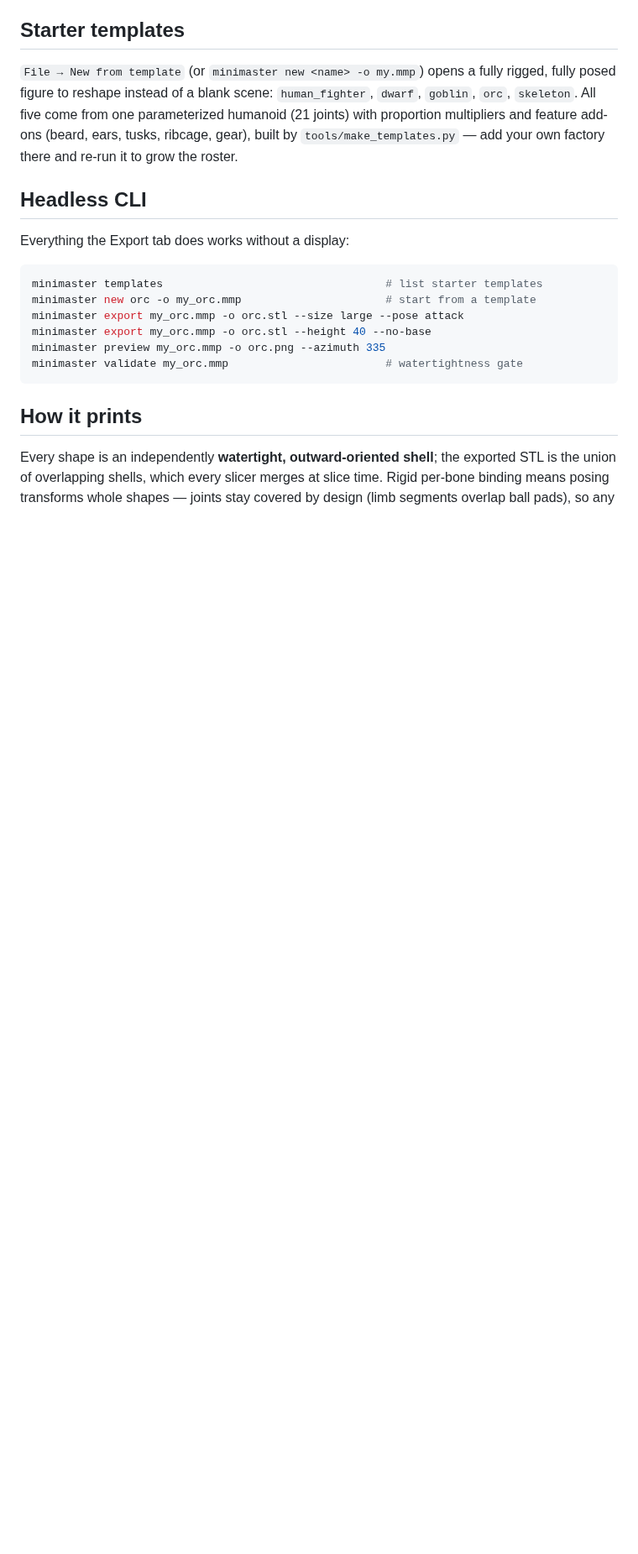
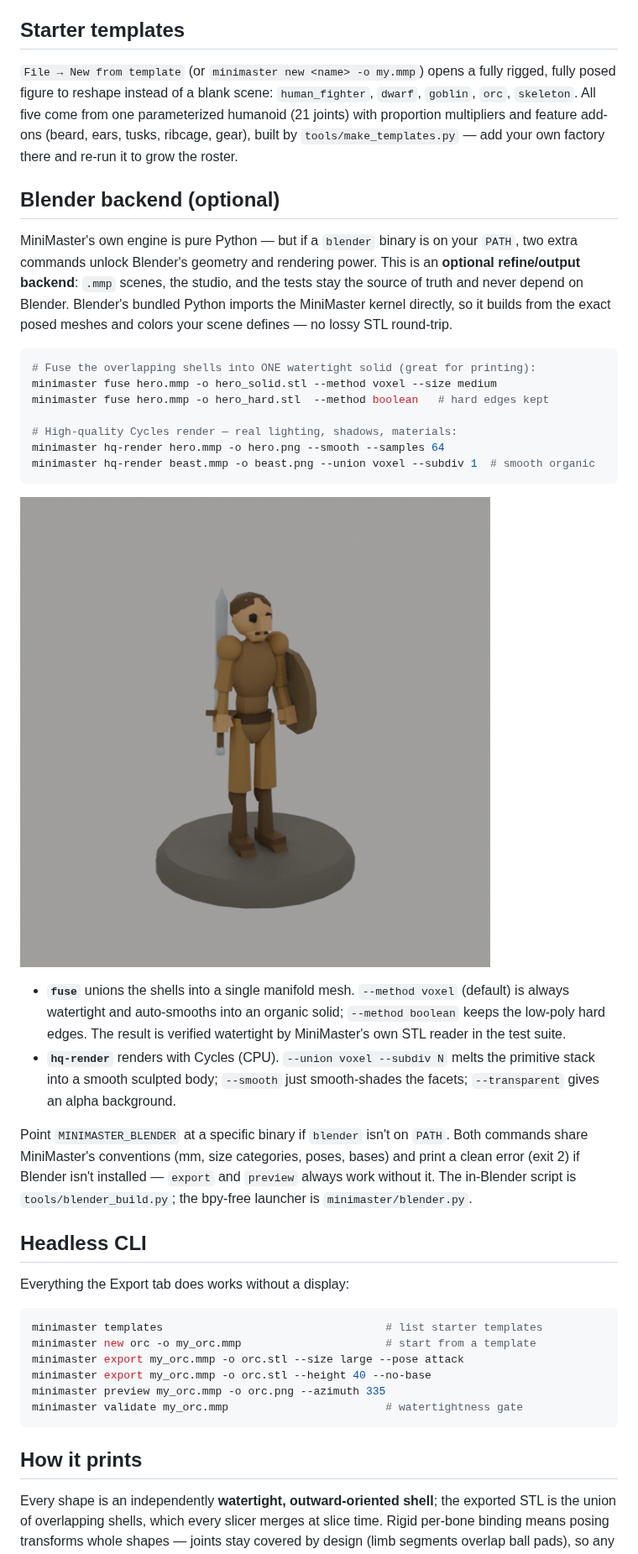
Before and after one commit to josephfthe2nd/MiniMaster, a Markdown page: README.md, the part around the change. Shown at 84% size. Rendered like a GitHub page; pictures changed too: docs/gallery/blender_render.png (added); blank space fills up the shorter version.

````diff
--- a/README.md
+++ b/README.md
@@ -89,6 +89,41 @@ add-ons (beard, ears, tusks, ribcage, gear), built by
 `tools/make_templates.py` — add your own factory there and re-run it to grow
 the roster.
 
+## Blender backend (optional)
+
+MiniMaster's own engine is pure Python — but if a `blender` binary is on your
+`PATH`, two extra commands unlock Blender's geometry and rendering power. This
+is an **optional refine/output backend**: `.mmp` scenes, the studio, and the
+tests stay the source of truth and never depend on Blender. Blender's bundled
+Python imports the MiniMaster kernel directly, so it builds from the exact
+posed meshes and colors your scene defines — no lossy STL round-trip.
+
+```bash
+# Fuse the overlapping shells into ONE watertight solid (great for printing):
+minimaster fuse hero.mmp -o hero_solid.stl --method voxel --size medium
+minimaster fuse hero.mmp -o hero_hard.stl  --method boolean   # hard edges kept
+
+# High-quality Cycles render — real lighting, shadows, materials:
+minimaster hq-render hero.mmp -o hero.png --smooth --samples 64
+minimaster hq-render beast.mmp -o beast.png --union voxel --subdiv 1  # smooth organic
+```
+
+![Blender render](docs/gallery/blender_render.png)
+
+- **`fuse`** unions the shells into a single manifold mesh. `--method voxel`
+  (default) is always watertight and auto-smooths into an organic solid;
+  `--method boolean` keeps the low-poly hard edges. The result is verified
+  watertight by MiniMaster's own STL reader in the test suite.
+- **`hq-render`** renders with Cycles (CPU). `--union voxel --subdiv N` melts
+  the primitive stack into a smooth sculpted body; `--smooth` just smooth-shades
+  the facets; `--transparent` gives an alpha background.
+
+Point `MINIMASTER_BLENDER` at a specific binary if `blender` isn't on `PATH`.
+Both commands share MiniMaster's conventions (mm, size categories, poses,
+bases) and print a clean error (exit 2) if Blender isn't installed — `export`
+and `preview` always work without it. The in-Blender script is
+`tools/blender_build.py`; the bpy-free launcher is `minimaster/blender.py`.
+
 ## Headless CLI
 
 Everything the Export tab does works without a display:
````
Also changed, not shown: 4 other files.
